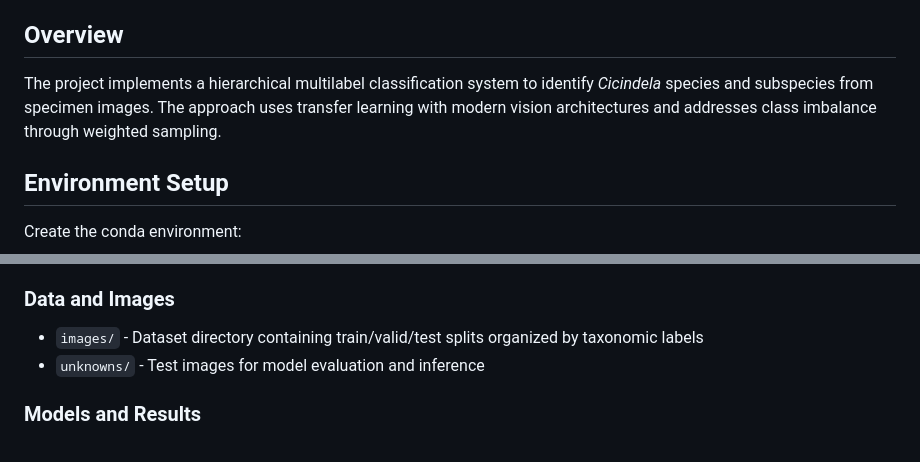
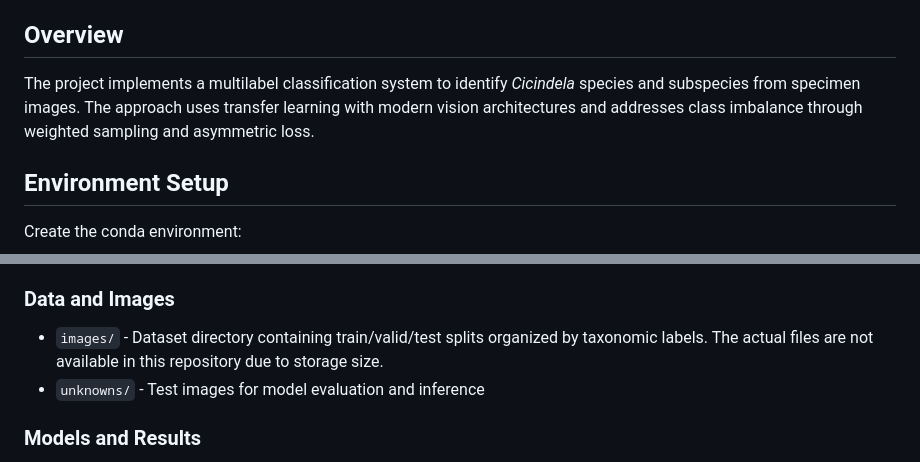
Before and after one commit to de-Medeiros-insect-lab/Cicindelinae_ID, a Markdown page: README.md, 2 parts joined by grey strips. Rendered like a GitHub page.

```diff
--- a/README.md
+++ b/README.md
@@ -10,7 +10,7 @@ Postema, E. G., Briscoe, L., Harder, C., Hancock, G. R. A., Guarnieri, L. D., Ei
 
 ## Overview
 
-The project implements a hierarchical multilabel classification system to identify *Cicindela* species and subspecies from specimen images. The approach uses transfer learning with modern vision architectures and addresses class imbalance through weighted sampling.
+The project implements a multilabel classification system to identify *Cicindela* species and subspecies from specimen images. The approach uses transfer learning with modern vision architectures and addresses class imbalance through weighted sampling and asymmetric loss.
 
 ## Environment Setup
 
@@ -64,7 +64,7 @@ These are not part of this repository due to their large size. See https://huggi
 - `CLAUDE.md` - Development guidelines and project documentation for AI assistants
 
 ### Data and Images
-- `images/` - Dataset directory containing train/valid/test splits organized by taxonomic labels
+- `images/` - Dataset directory containing train/valid/test splits organized by taxonomic labels. The actual files are not available in this repository due to storage size.
 - `unknowns/` - Test images for model evaluation and inference
 
 ### Models and Results
```
